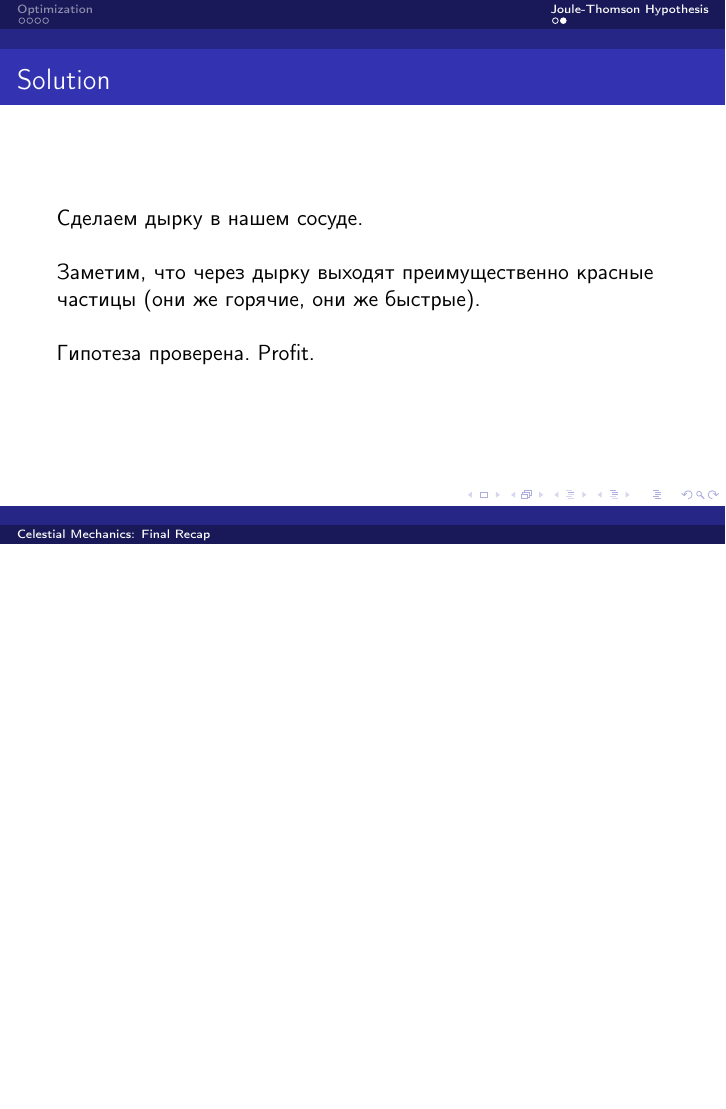
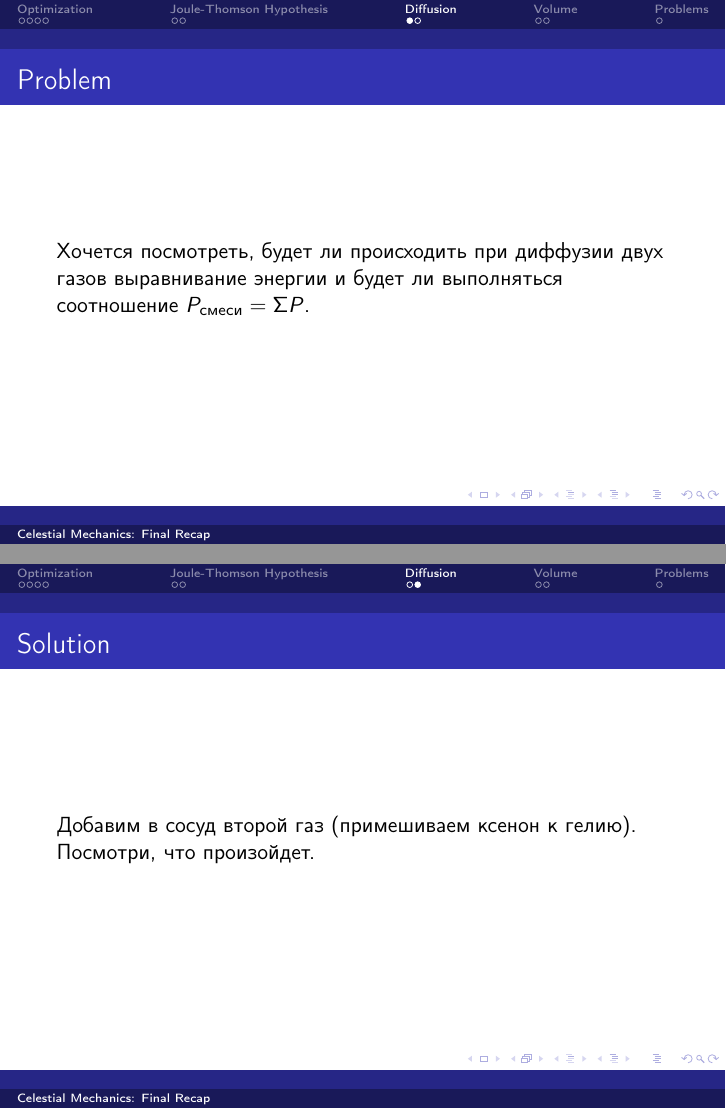
Before and after one commit to mipt-mmp/kinetic-theory-of-gases, LaTeX slides (progress/week_2/main.tex): page 13 of 13 before the commit and pages 14 and 15 of 20 after it, the two joined at a grey line, the shorter picture padded with empty space. Compiled offline with pdfLaTeX.

Commit message:
progress: Update progress for Week 2
Signed-off-by: Stanislav Goriainov <stangoryainov@gmail.com>

```diff
--- a/progress/week_2/main.tex
+++ b/progress/week_2/main.tex
@@ -80,3 +80,15 @@
   Гипотеза проверена. Profit.
 \end{frame}
 
+\section{Diffusion}
+
+\begin{frame}[fragile]{Problem}
+  Хочется посмотреть, будет ли происходить при диффузии двух газов выравнивание энергии
+  и будет ли выполняться соотношение $P_{\text{смеси}} = \Sigma P$.
+\end{frame}
+
+\begin{frame}[fragile]{Solution}
+  Добавим в сосуд второй газ (примешиваем ксенон к гелию). Посмотри, что произойдет.
+\end{frame}
+
+\section{Volume}
@@ -82,0 +105 @@
+\section{Problems}
```
Also changed, not shown: progress/week_2/main.pdf, progress/week_2/main.tex (20 more changed lines), 8 other files.
